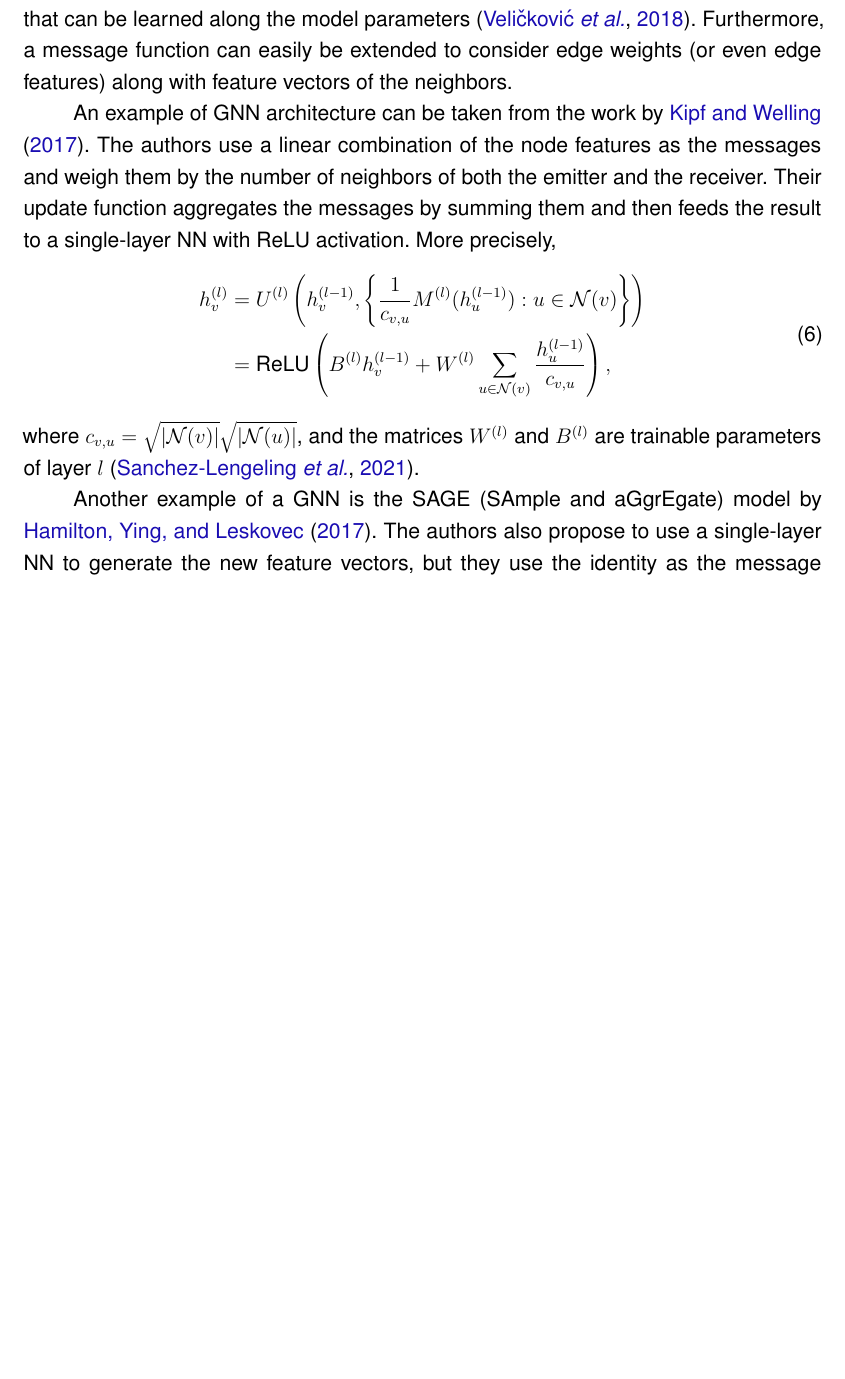
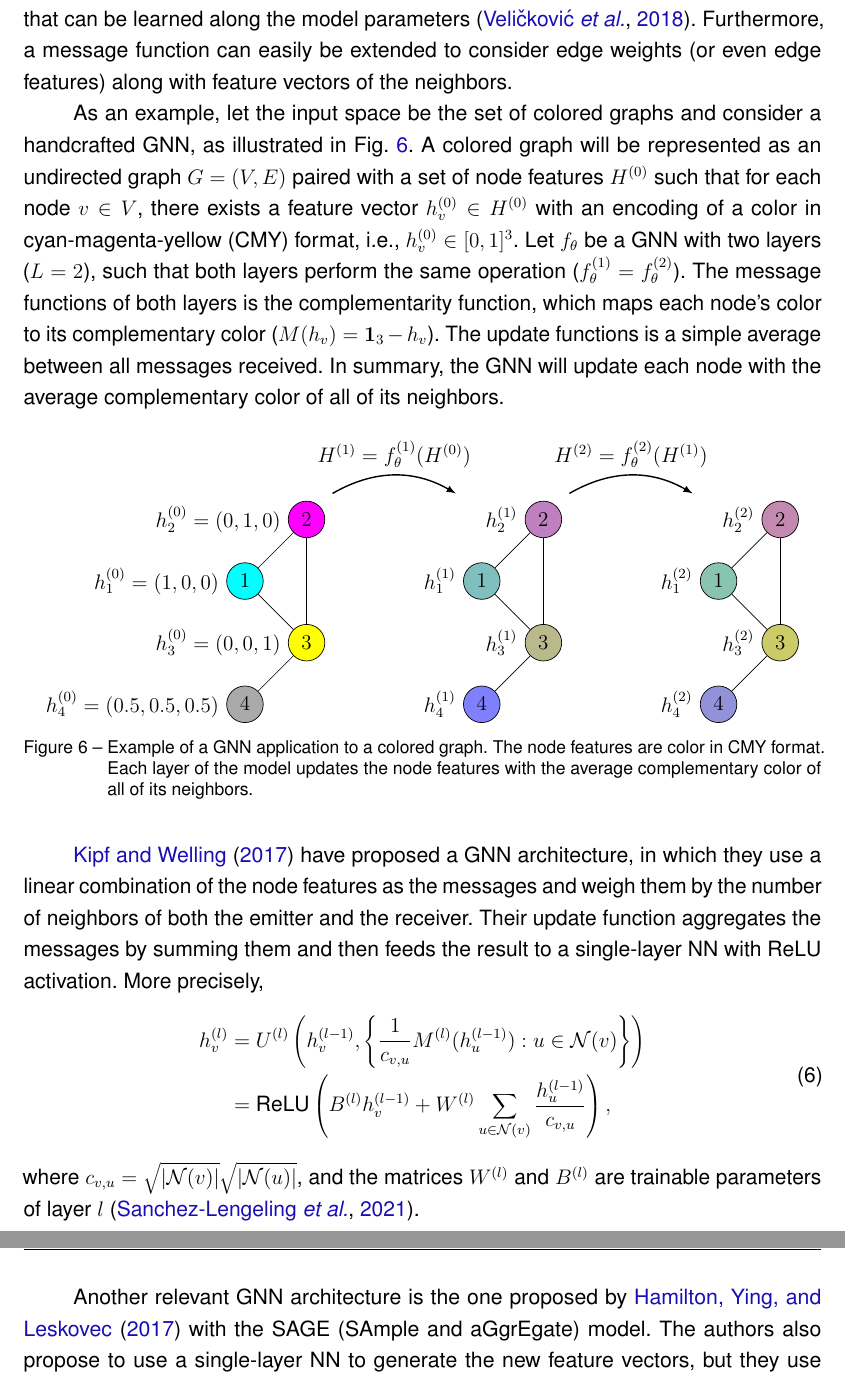
Before and after one commit to brunompacheco/msc-thesis, a LaTeX thesis (main.tex, which reads chapters/chapter_2.tex, setup/ufscthesisx.cls): part of page 41 of 60 before the commit and two parts of pages 41 and 42 of 61 after it, the two joined at a grey line, cut so that both start at the same text, the shorter picture padded with empty space. Compiled offline with pdfLaTeX.

Commit message:
add GNN example over coloring

```diff
--- a/chapters/chapter_2.tex
+++ b/chapters/chapter_2.tex
@@ -272,8 +272,81 @@ A common choice is to sum all messages element-wise, as each message is a vector
 Other possibilities are to aggregate through element-wise averaging, maximum, or use some sort of attention mechanism that can be learned along the model parameters~\cite{veličković2018graph}.
 Furthermore, a message function can easily be extended to consider edge weights (or even edge features) along with feature vectors of the neighbors.
 
-An example of GNN architecture can be taken from the work by \citeonline{kipfSemiSupervisedClassificationGraph2017}.
-The authors use a linear combination of the node features as the messages and weigh them by the number of neighbors of both the emitter and the receiver.
+As an example, let the input space be the set of colored graphs and consider a handcrafted GNN, as illustrated in Fig.~\ref{fig:gnn-example}.
+A colored graph will be represented as an undirected graph $G=(V,E)$ paired with a set of node features $H^{(0)}$ such that for each node $v\in V$, there exists a feature vector $h_v^{(0)}\in H^{(0)}$ with an encoding of a color in cyan-magenta-yellow (CMY) format, i.e., $h_v^{(0)}\in [0,1]^3$.
+Let $f_\theta$ be a GNN with two layers ($L=2$), such that both layers perform the same operation ($f_\theta^{(1)}=f_\theta^{(2)}$).
+The message functions of both layers is the complementarity function, which maps each node's color to its complementary color ($M(h_v) = \bm{1}_3 - h_v$).
+The update functions is a simple average between all messages received.
+In summary, the GNN will update each node with the average complementary color of all of its neighbors.
+
+\begin{figure}[h]
+    \centering
+    \begin{tikzpicture}
+	\begin{scope}[local bounding box=l0,every node/.style={circle,draw}]
+	    \node[fill={rgb:cyan,1}] (l0n1) at (1,1) {$1$};
+	    \node[above right = 1cm of l0n1,fill={rgb:magenta,1}] (l0n2) {$2$};
+	    \node[below right = 1cm of l0n1,fill={rgb:yellow,1}] (l0n3) {$3$};
+	    \node[below left = 1cm of l0n3,fill={rgb:cyan,0.5;magenta,0.5;yellow,0.5}] (l0n4) {$4$};
+
+	    \path (l0n1) edge (l0n2);
+	    \path (l0n2) edge (l0n3);
+	    \path (l0n3) edge (l0n4);
+	    \path (l0n3) edge (l0n1);
+	\end{scope}
+
+	\node[left = 0cm of l0n1] (h0n1) {$h_1^{(0)}=(1,0,0)$};
+	\node[left = 0cm of l0n2] (h0n2) {$h_2^{(0)}=(0,1,0)$};
+	\node[left = 0cm of l0n3] (h0n3) {$h_3^{(0)}=(0,0,1)$};
+	\node[left = 0cm of l0n4] (h0n4) {$h_4^{(0)}=(0.5,0.5,0.5)$};
+
+	\node[fit=(l0n1) (l0n2) (l0n3) (l0n4)] (L0){};
+
+	\begin{scope}[local bounding box=l1,every node/.style={circle,draw}]
+	%\begin{scope}[shift={($(l0.east)+(2cm,0)$)},local bounding box=l1,every node/.style={circle,draw}]
+	    \node[right = 4 cm of l0n1,fill={rgb:cyan,1;magenta,0.5;yellow,0.5}] (l1n1) {$1$};
+	    \node[above right = 1cm of l1n1,fill={rgb:cyan,0.5;magenta,1;yellow,0.5}] (l1n2) {$2$};
+	    \node[below right = 1cm of l1n1,fill={rgb:cyan,0.5;magenta,0.5;yellow,0.83}] (l1n3) {$3$};
+	    \node[below left = 1cm of l1n3,fill={rgb:cyan,1;magenta,1;yellow,0}] (l1n4) {$4$};
+
+	    \path (l1n1) edge (l1n2);
+	    \path (l1n2) edge (l1n3);
+	    \path (l1n3) edge (l1n4);
+	    \path (l1n3) edge (l1n1);
+	\end{scope}
+
+	\node[left = 0cm of l1n1] (h1n1) {$h_1^{(1)}$};
+	\node[left = 0cm of l1n2] (h1n2) {$h_2^{(1)}$};
+	\node[left = 0cm of l1n3] (h1n3) {$h_3^{(1)}$};
+	\node[left = 0cm of l1n4] (h1n4) {$h_4^{(1)}$};
+
+	\node[fit=(l1n1) (l1n2) (l1n3) (l1n4)] (L1){};
+	\path [-latex,thick] (L0.north east) edge[bend left] node [above] {$H^{(1)}=f_\theta^{(1)}( H^{(0)} ) $} (L1.north west);
+
+	\begin{scope}[local bounding box=l2,every node/.style={circle,draw}]
+	    \node[right = 4cm of l1n1,fill={rgb:cyan,0.5;magenta,0.25;yellow,0.33}] (l2n1) {$1$};
+	    \node[above right = 1cm of l2n1,fill={rgb:cyan,0.25;magenta,0.5;yellow,0.33}] (l2n2) {$2$};
+	    \node[below right = 1cm of l2n1,fill={rgb:cyan,0.17;magenta,0.17;yellow,0.5}] (l2n3) {$3$};
+	    \node[below left = 1cm of l2n3,fill={rgb:cyan,0.5;magenta,0.5;yellow,0.17}] (l2n4) {$4$};
+
+	    \path (l2n1) edge (l2n2);
+	    \path (l2n2) edge (l2n3);
+	    \path (l2n3) edge (l2n4);
+	    \path (l2n3) edge (l2n1);
+	\end{scope}
+
+	\node[left = 0cm of l2n1] (h2n1) {$h_1^{(2)}$};
+	\node[left = 0cm of l2n2] (h2n2) {$h_2^{(2)}$};
+	\node[left = 0cm of l2n3] (h2n3) {$h_3^{(2)}$};
+	\node[left = 0cm of l2n4] (h2n4) {$h_4^{(2)}$};
+
+	\node[fit=(l2n1) (l2n2) (l2n3) (l2n4)] (L2){};
+	\path [-latex,thick] (L1.north east) edge[bend left] node [above] {$H^{(2)}=f_\theta^{(2)}(H^{(1)})$} (L2.north west);
+    \end{tikzpicture}
+    \caption{Example of a GNN application to a colored graph. The node features are color in CMY format. Each layer of the model updates the node features with the average complementary color of all of its neighbors.}
+    \label{fig:gnn-example}
+\end{figure}
+
+\citeonline{kipfSemiSupervisedClassificationGraph2017} have proposed a GNN architecture, in which they use a linear combination of the node features as the messages and weigh them by the number of neighbors of both the emitter and the receiver.
 Their update function aggregates the messages by summing them and then feeds the result to a single-layer NN with ReLU activation.
 More precisely,
 \begin{equation}\label{eq:graph-conv-kipf-2017}
@@ -288,7 +361,7 @@ More precisely,
 \end{equation}
 where $c_{v,u}=\sqrt{|\mathcal{N}(v)|} \sqrt{|\mathcal{N}(u)|} $, and the matrices $W^{(l)}$ and $B^{(l)}$ are trainable parameters of layer $l$~\cite{sanchez-lengelingGentleIntroductionGraph2021}.
 
-Another example of a GNN is the SAGE (SAmple and aGgrEgate) model by \citeonline{hamiltonInductiveRepresentationLearning2017}.
+Another relevant GNN architecture is the one proposed by \citeonline{hamiltonInductiveRepresentationLearning2017} with the SAGE (SAmple and aGgrEgate) model.
 The authors also propose to use a single-layer NN to generate the new feature vectors, but they use the identity as the message function and aggregate them with more complex functions, such as an LSTM (Long Short-Term Memory network).
 In such case, the GNN could be written
 \begin{equation}\label{eq:graph-sage}
--- a/setup/ufscthesisx.cls
+++ b/setup/ufscthesisx.cls
@@ -904,7 +904,7 @@
 \usepackage{cancel}
 
 \usepackage{tikz}
-\usetikzlibrary{positioning}
+\usetikzlibrary{positioning,fit,calc}
 \usetikzlibrary{arrows.meta}
 
 % Please tutor the usage of patchcmd and xpatch
```
